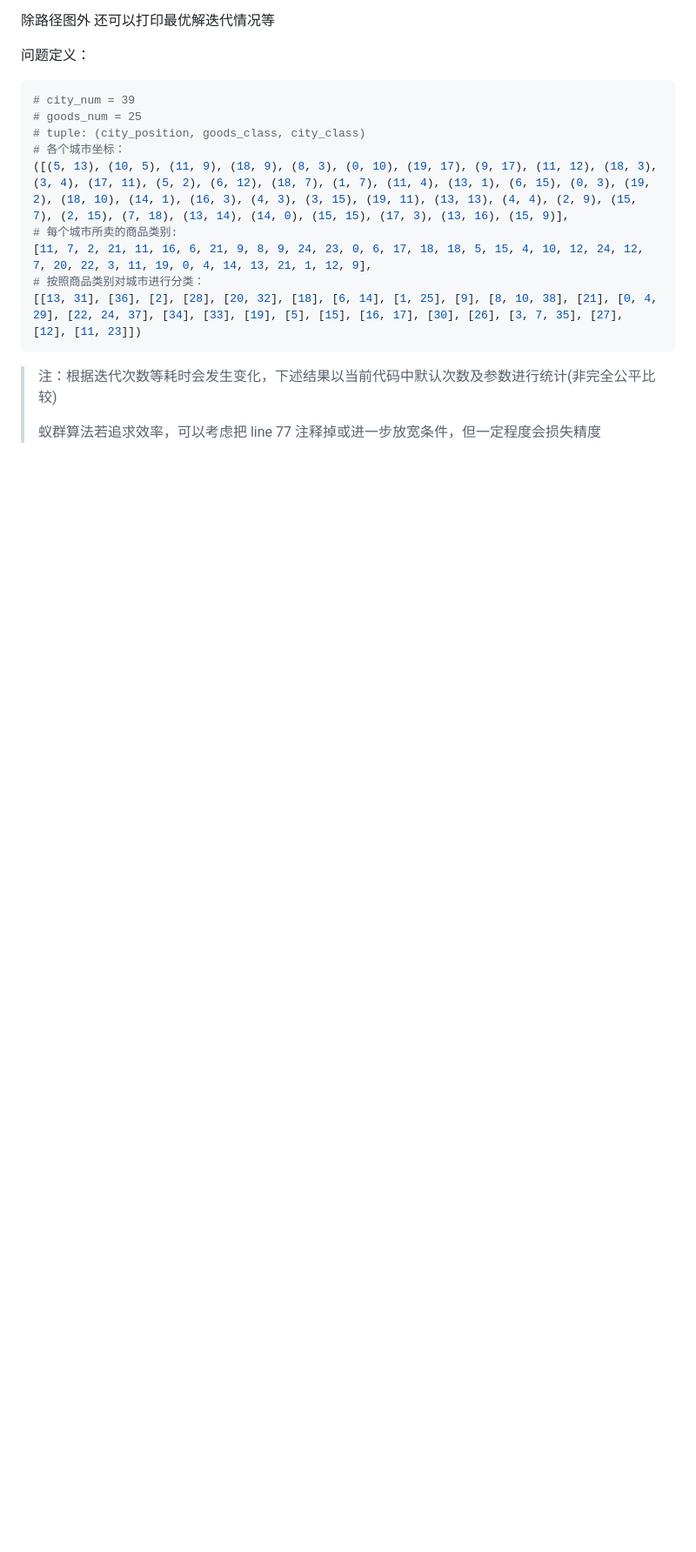
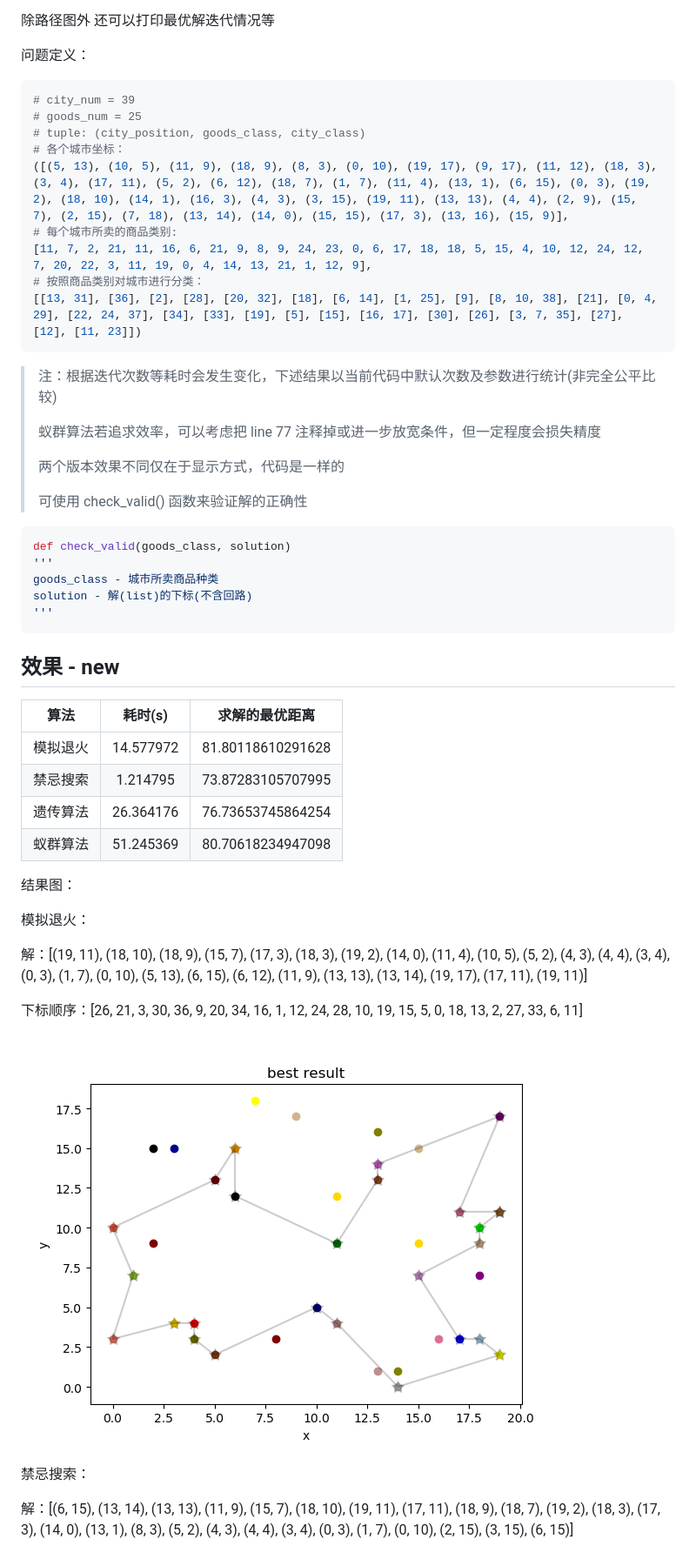
Before and after one commit to x2018/GTSP_Heuristics, a Markdown page: README.md, the part around one of its changes. Shown at 87% size. Drawn GitHub-style; pictures changed too: images/image-20201229102229949.png (added); blank space fills up the shorter version.

Commit message:
1. add check_valid function to check whether the solution is valid; 2. Emphasize the display of the solution path.

````diff
--- a/README.md
+++ b/README.md
@@ -59,3 +59,39 @@ TODO list： 模块化代码
 > 注：根据迭代次数等耗时会发生变化，下述结果以当前代码中默认次数及参数进行统计(非完全公平比较)
 >
 > 蚁群算法若追求效率，可以考虑把 line 77 注释掉或进一步放宽条件，但一定程度会损失精度
+>
+> 两个版本效果不同仅在于显示方式，代码是一样的
+>
+> 可使用 check_valid() 函数来验证解的正确性
+
+```python
+def check_valid(goods_class, solution)
+'''
+goods_class - 城市所卖商品种类
+solution - 解(list)的下标(不含回路)
+'''
+```
+
+## 效果 - new
+
+|   算法   |  耗时(s)  |  求解的最优距离   |
+| :------: | :-------: | :---------------: |
+| 模拟退火 | 14.577972 | 81.80118610291628 |
+| 禁忌搜索 | 1.214795  | 73.87283105707995 |
+| 遗传算法 | 26.364176 | 76.73653745864254 |
+| 蚁群算法 | 51.245369 | 80.70618234947098 |
+
+结果图：
+
+模拟退火：
+
+解：[(19, 11), (18, 10), (18, 9), (15, 7), (17, 3), (18, 3), (19, 2), (14, 0), (11, 4), (10, 5), (5, 2), (4, 3), (4, 4), (3, 4), (0, 3), (1, 7), (0, 10), (5, 13), (6, 15), (6, 12), (11, 9), (13, 13), (13, 14), (19, 17), (17, 11), (19, 11)]
+
+下标顺序：[26, 21, 3, 30, 36, 9, 20, 34, 16, 1, 12, 24, 28, 10, 19, 15, 5, 0, 18, 13, 2, 27, 33, 6, 11]
+
+![image-20201229102229949](https://github.com/x2018/GTSP_Heuristics/raw/main/images/image-20201229102229949.png)
+
+禁忌搜索：
+
+解：[(6, 15), (13, 14), (13, 13), (11, 9), (15, 7), (18, 10), (19, 11), (17, 11), (18, 9), (18, 7), (19, 2), (18, 3), (17, 3), (14, 0), (13, 1), (8, 3), (5, 2), (4, 3), (4, 4), (3, 4), (0, 3), (1, 7), (0, 10), (2, 15), (3, 15), (6, 15)]
+
````
Also changed, not shown: other parts of README.md (+23 -0 lines), images/image-20201229101859605.png (added), images/image-20201229103103441.png (added), images/image-20201229103455457.png (added), 1 other file.
